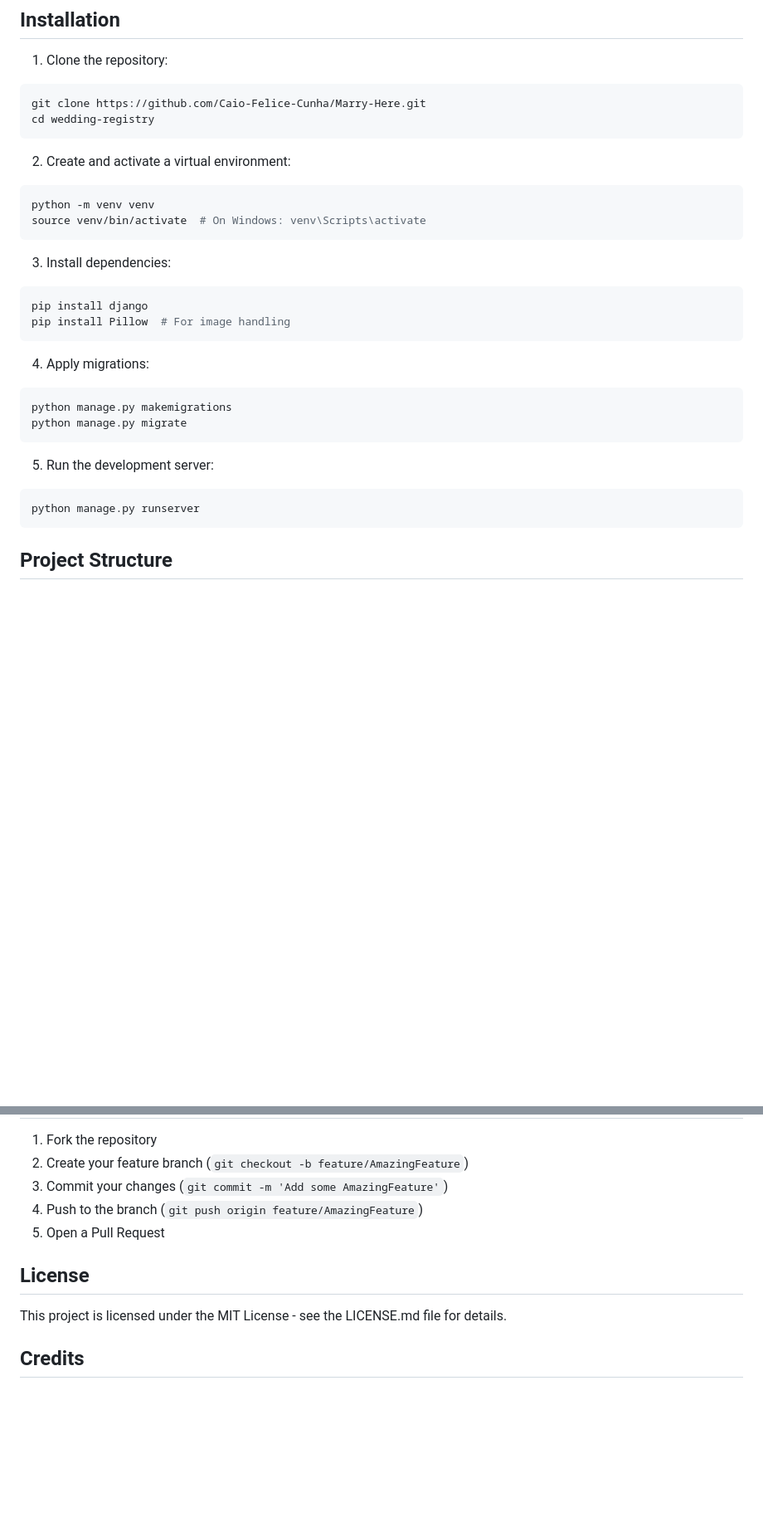
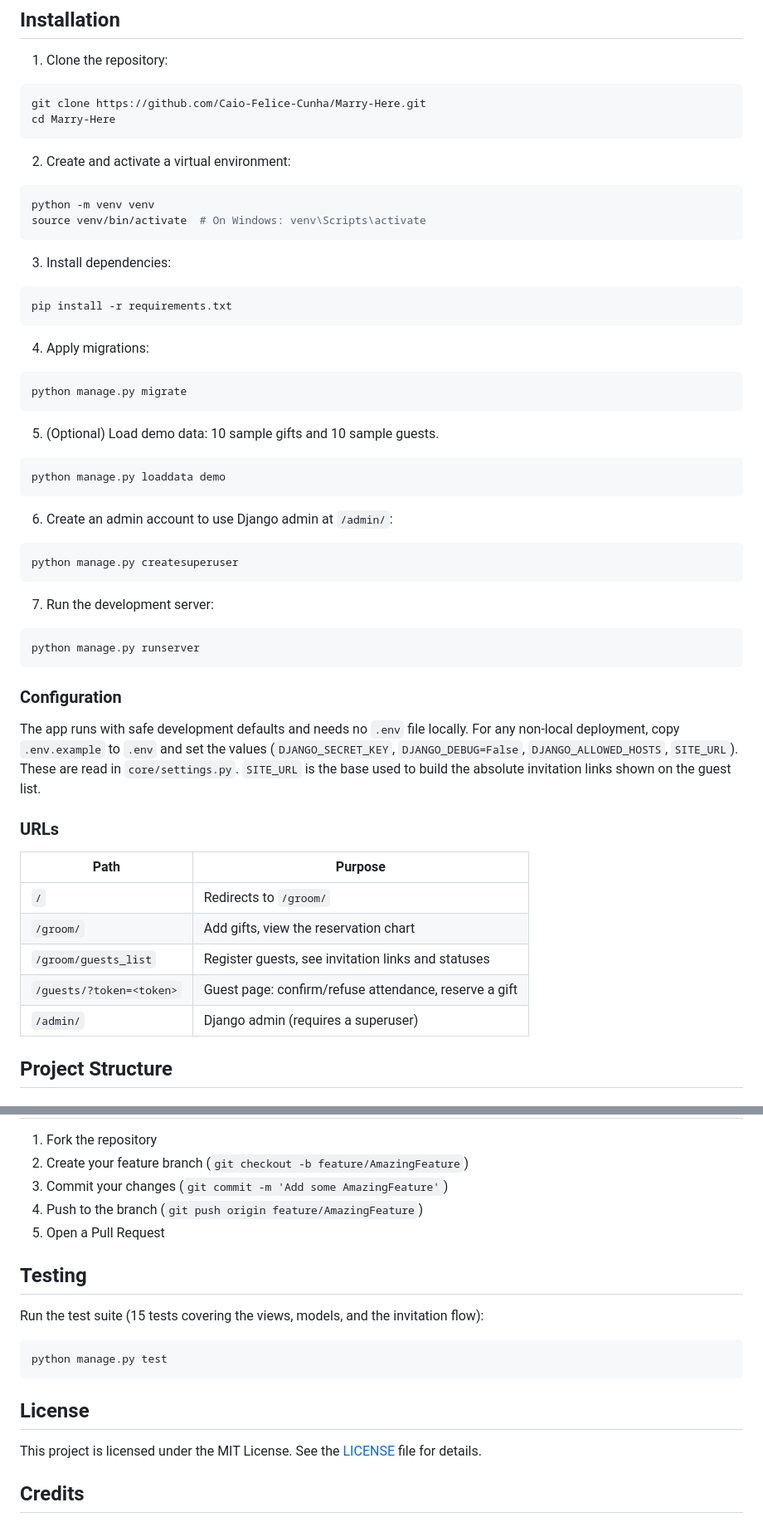
Before and after one commit to Caio-Felice-Cunha/Marry-Here, a Markdown page: README.md, 2 parts joined by grey strips. Shown at 83% size. Rendered like a GitHub page; blank space fills up the shorter version.

````diff
--- a/README.md
+++ b/README.md
@@ -51,7 +55,7 @@ The following features are planned for future implementation:
 1. Clone the repository:
 ```bash
 git clone https://github.com/Caio-Felice-Cunha/Marry-Here.git
-cd wedding-registry
+cd Marry-Here
 ```
 
 2. Create and activate a virtual environment:
@@ -62,20 +66,42 @@ source venv/bin/activate  # On Windows: venv\Scripts\activate
 
 3. Install dependencies:
 ```bash
-pip install django
-pip install Pillow  # For image handling
+pip install -r requirements.txt
 ```
 
 4. Apply migrations:
 ```bash
-python manage.py makemigrations
 python manage.py migrate
 ```
 
-5. Run the development server:
+5. (Optional) Load demo data: 10 sample gifts and 10 sample guests.
+```bash
+python manage.py loaddata demo
+```
+
+6. Create an admin account to use Django admin at `/admin/`:
+```bash
+python manage.py createsuperuser
+```
+
+7. Run the development server:
 ```bash
 python manage.py runserver
 ```
+
+### Configuration
+
+The app runs with safe development defaults and needs no `.env` file locally. For any non-local deployment, copy `.env.example` to `.env` and set the values (`DJANGO_SECRET_KEY`, `DJANGO_DEBUG=False`, `DJANGO_ALLOWED_HOSTS`, `SITE_URL`). These are read in `core/settings.py`. `SITE_URL` is the base used to build the absolute invitation links shown on the guest list.
+
+### URLs
+
+| Path | Purpose |
+| --- | --- |
+| `/` | Redirects to `/groom/` |
+| `/groom/` | Add gifts, view the reservation chart |
+| `/groom/guests_list` | Register guests, see invitation links and statuses |
+| `/guests/?token=<token>` | Guest page: confirm/refuse attendance, reserve a gift |
+| `/admin/` | Django admin (requires a superuser) |
 
 ## Project Structure
 
@@ -139,9 +165,16 @@ python manage.py runserver
 4. Push to the branch (`git push origin feature/AmazingFeature`)
 5. Open a Pull Request
 
+## Testing
+
+Run the test suite (15 tests covering the views, models, and the invitation flow):
+```bash
+python manage.py test
+```
+
 ## License
 
-This project is licensed under the MIT License - see the LICENSE.md file for details.
+This project is licensed under the MIT License. See the [LICENSE](LICENSE) file for details.
 
 ## Credits
 
````
Also changed, not shown: other parts of README.md (+18 -14 lines).
